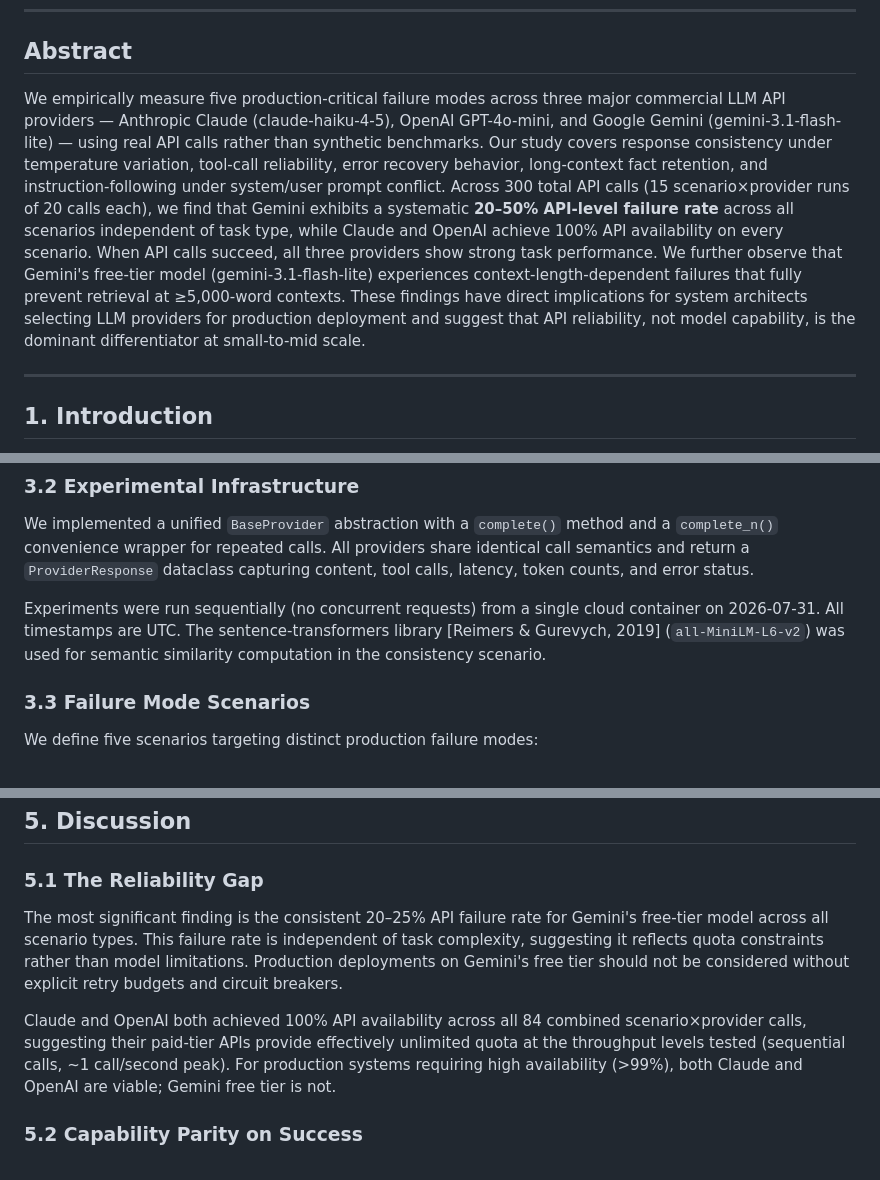
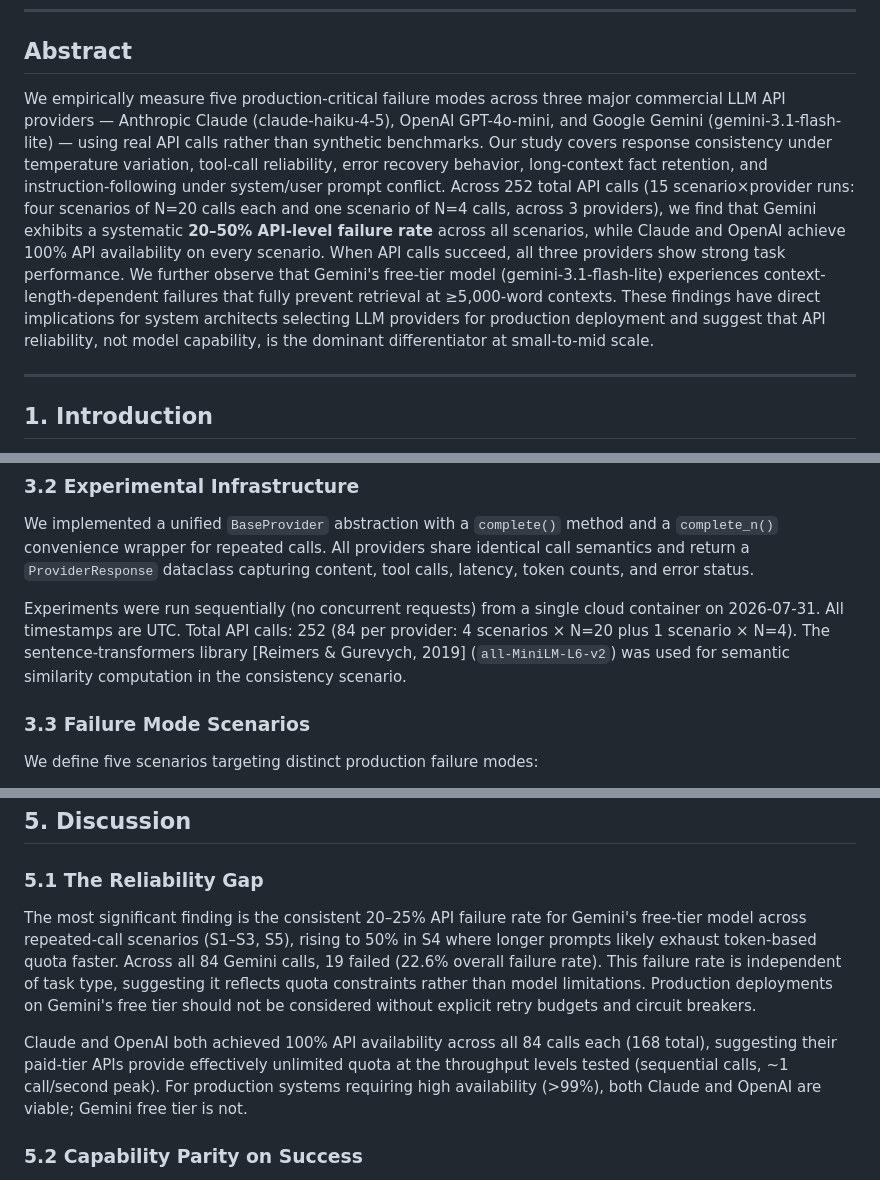
Before and after one commit to mukund1985/llm-provider-failure-study, a Markdown page: paper.md, 3 parts joined by grey strips. GitHub-like rendering.

Commit message:
Fix: correct total API calls (252 not 300), clarify Gemini 22.6% overall failure rate, caveat S4 N=4 small sample

```diff
--- a/paper.md
+++ b/paper.md
@@ -8,7 +8,7 @@ mukund.pandey@gmail.com
 
 ## Abstract
 
-We empirically measure five production-critical failure modes across three major commercial LLM API providers — Anthropic Claude (claude-haiku-4-5), OpenAI GPT-4o-mini, and Google Gemini (gemini-3.1-flash-lite) — using real API calls rather than synthetic benchmarks. Our study covers response consistency under temperature variation, tool-call reliability, error recovery behavior, long-context fact retention, and instruction-following under system/user prompt conflict. Across 300 total API calls (15 scenario×provider runs of 20 calls each), we find that Gemini exhibits a systematic **20–50% API-level failure rate** across all scenarios independent of task type, while Claude and OpenAI achieve 100% API availability on every scenario. When API calls succeed, all three providers show strong task performance. We further observe that Gemini's free-tier model (gemini-3.1-flash-lite) experiences context-length-dependent failures that fully prevent retrieval at ≥5,000-word contexts. These findings have direct implications for system architects selecting LLM providers for production deployment and suggest that API reliability, not model capability, is the dominant differentiator at small-to-mid scale.
+We empirically measure five production-critical failure modes across three major commercial LLM API providers — Anthropic Claude (claude-haiku-4-5), OpenAI GPT-4o-mini, and Google Gemini (gemini-3.1-flash-lite) — using real API calls rather than synthetic benchmarks. Our study covers response consistency under temperature variation, tool-call reliability, error recovery behavior, long-context fact retention, and instruction-following under system/user prompt conflict. Across 252 total API calls (15 scenario×provider runs: four scenarios of N=20 calls each and one scenario of N=4 calls, across 3 providers), we find that Gemini exhibits a systematic **20–50% API-level failure rate** across all scenarios, while Claude and OpenAI achieve 100% API availability on every scenario. When API calls succeed, all three providers show strong task performance. We further observe that Gemini's free-tier model (gemini-3.1-flash-lite) experiences context-length-dependent failures that fully prevent retrieval at ≥5,000-word contexts. These findings have direct implications for system architects selecting LLM providers for production deployment and suggest that API reliability, not model capability, is the dominant differentiator at small-to-mid scale.
 
 ---
 
@@ -57,7 +57,7 @@ All models are low-cost, high-throughput variants of each provider's flagship mo
 
 We implemented a unified `BaseProvider` abstraction with a `complete()` method and a `complete_n()` convenience wrapper for repeated calls. All providers share identical call semantics and return a `ProviderResponse` dataclass capturing content, tool calls, latency, token counts, and error status.
 
-Experiments were run sequentially (no concurrent requests) from a single cloud container on 2026-07-31. All timestamps are UTC. The sentence-transformers library [Reimers & Gurevych, 2019] (`all-MiniLM-L6-v2`) was used for semantic similarity computation in the consistency scenario.
+Experiments were run sequentially (no concurrent requests) from a single cloud container on 2026-07-31. All timestamps are UTC. Total API calls: 252 (84 per provider: 4 scenarios × N=20 plus 1 scenario × N=4). The sentence-transformers library [Reimers & Gurevych, 2019] (`all-MiniLM-L6-v2`) was used for semantic similarity computation in the consistency scenario.
 
 ### 3.3 Failure Mode Scenarios
 
@@ -165,9 +165,9 @@ Note: Our initial experiment run produced 0% adherence for all providers due to
 
 ### 5.1 The Reliability Gap
 
-The most significant finding is the consistent 20–25% API failure rate for Gemini's free-tier model across all scenario types. This failure rate is independent of task complexity, suggesting it reflects quota constraints rather than model limitations. Production deployments on Gemini's free tier should not be considered without explicit retry budgets and circuit breakers.
+The most significant finding is the consistent 20–25% API failure rate for Gemini's free-tier model across repeated-call scenarios (S1–S3, S5), rising to 50% in S4 where longer prompts likely exhaust token-based quota faster. Across all 84 Gemini calls, 19 failed (22.6% overall failure rate). This failure rate is independent of task type, suggesting it reflects quota constraints rather than model limitations. Production deployments on Gemini's free tier should not be considered without explicit retry budgets and circuit breakers.
 
-Claude and OpenAI both achieved 100% API availability across all 84 combined scenario×provider calls, suggesting their paid-tier APIs provide effectively unlimited quota at the throughput levels tested (sequential calls, ~1 call/second peak). For production systems requiring high availability (>99%), both Claude and OpenAI are viable; Gemini free tier is not.
+Claude and OpenAI both achieved 100% API availability across all 84 calls each (168 total), suggesting their paid-tier APIs provide effectively unlimited quota at the throughput levels tested (sequential calls, ~1 call/second peak). For production systems requiring high availability (>99%), both Claude and OpenAI are viable; Gemini free tier is not.
 
 ### 5.2 Capability Parity on Success
 
```
Also changed, not shown: other parts of paper.md (+2 -2 lines).
